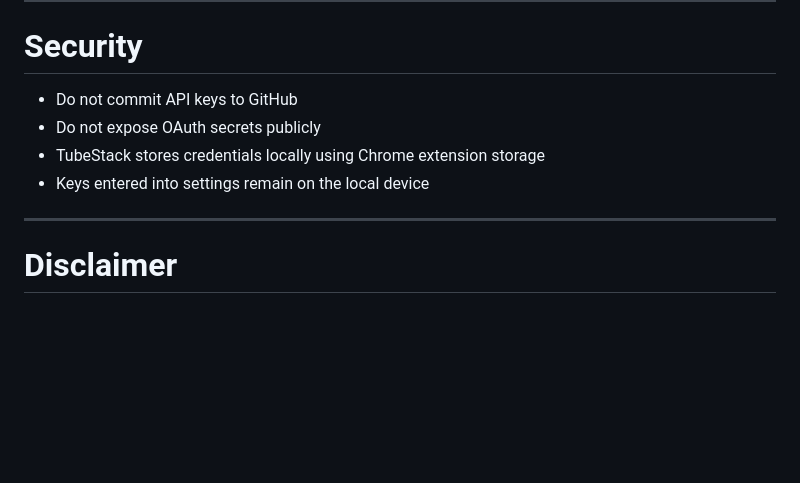
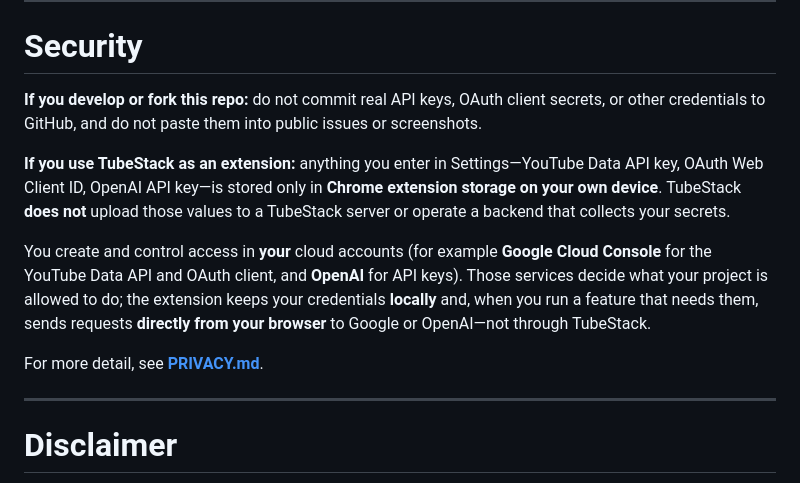
Before and after one commit to jdepew88/TubeStack, a Markdown page: README.md, the part around the change. Drawn GitHub-style; blank space fills up the shorter version.

Commit message:
README: clarify Security for end users (local credentials, no backend)
Co-authored-by: Cursor <cursoragent@cursor.com>

```diff
--- a/README.md
+++ b/README.md
@@ -413,10 +413,13 @@ inside the OpenAI Platform account.
 
 # Security
 
-- Do not commit API keys to GitHub
-- Do not expose OAuth secrets publicly
-- TubeStack stores credentials locally using Chrome extension storage
-- Keys entered into settings remain on the local device
+**If you develop or fork this repo:** do not commit real API keys, OAuth client secrets, or other credentials to GitHub, and do not paste them into public issues or screenshots.
+
+**If you use TubeStack as an extension:** anything you enter in Settings—YouTube Data API key, OAuth Web Client ID, OpenAI API key—is stored only in **Chrome extension storage on your own device**. TubeStack **does not** upload those values to a TubeStack server or operate a backend that collects your secrets.
+
+You create and control access in **your** cloud accounts (for example **Google Cloud Console** for the YouTube Data API and OAuth client, and **OpenAI** for API keys). Those services decide what your project is allowed to do; the extension keeps your credentials **locally** and, when you run a feature that needs them, sends requests **directly from your browser** to Google or OpenAI—not through TubeStack.
+
+For more detail, see **[PRIVACY.md](PRIVACY.md)**.
 
 ---
 
```
